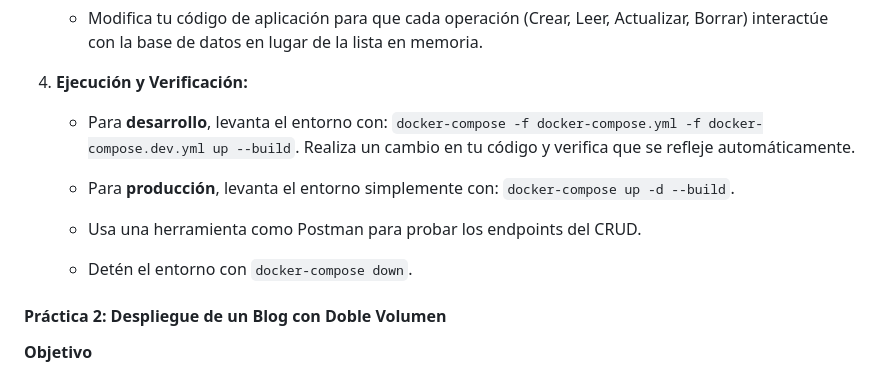
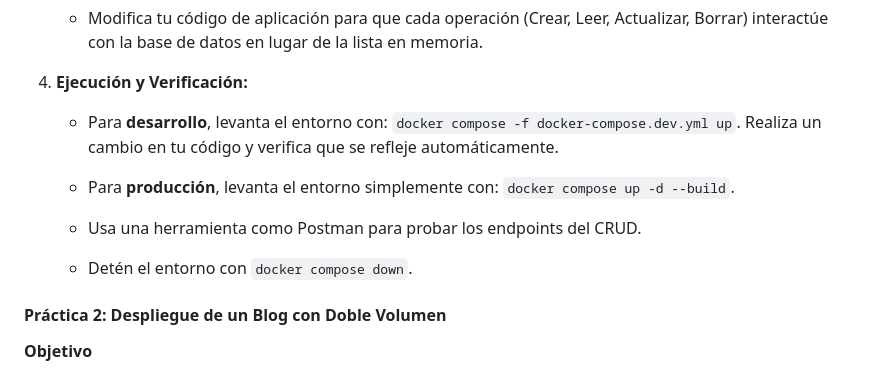
Before and after one commit to usfxch/com610-labs, a Markdown page: tema3/lab-3-creacion-de-un-entorno-multi-servicio-con-docker-compose.md, the part around one of its changes. GitHub-like rendering.

Commit message:
fix enunciado práctica 1

```diff
--- a/tema3/lab-3-creacion-de-un-entorno-multi-servicio-con-docker-compose.md
+++ b/tema3/lab-3-creacion-de-un-entorno-multi-servicio-con-docker-compose.md
@@ -393,13 +393,13 @@ Refactorizar el proyecto CRUD del Laboratorio 2.1 para que, en lugar de almacena
 
 4. **Ejecución y Verificación:**
 
-    - Para **desarrollo**, levanta el entorno con: `docker-compose -f docker-compose.yml -f docker-compose.dev.yml up --build`. Realiza un cambio en tu código y verifica que se refleje automáticamente.
+    - Para **desarrollo**, levanta el entorno con: `docker compose -f docker-compose.dev.yml up`. Realiza un cambio en tu código y verifica que se refleje automáticamente.
 
-    - Para **producción**, levanta el entorno simplemente con: `docker-compose up -d --build`.
+    - Para **producción**, levanta el entorno simplemente con: `docker compose up -d --build`.
 
     - Usa una herramienta como Postman para probar los endpoints del CRUD.
 
-    - Detén el entorno con `docker-compose down`.
+    - Detén el entorno con `docker compose down`.
 
 
 #### Práctica 2: Despliegue de un Blog con Doble Volumen
```
Also changed, not shown: other parts of tema3/lab-3-creacion-de-un-entorno-multi-servicio-con-docker-compose.md (+1 -1 lines).
